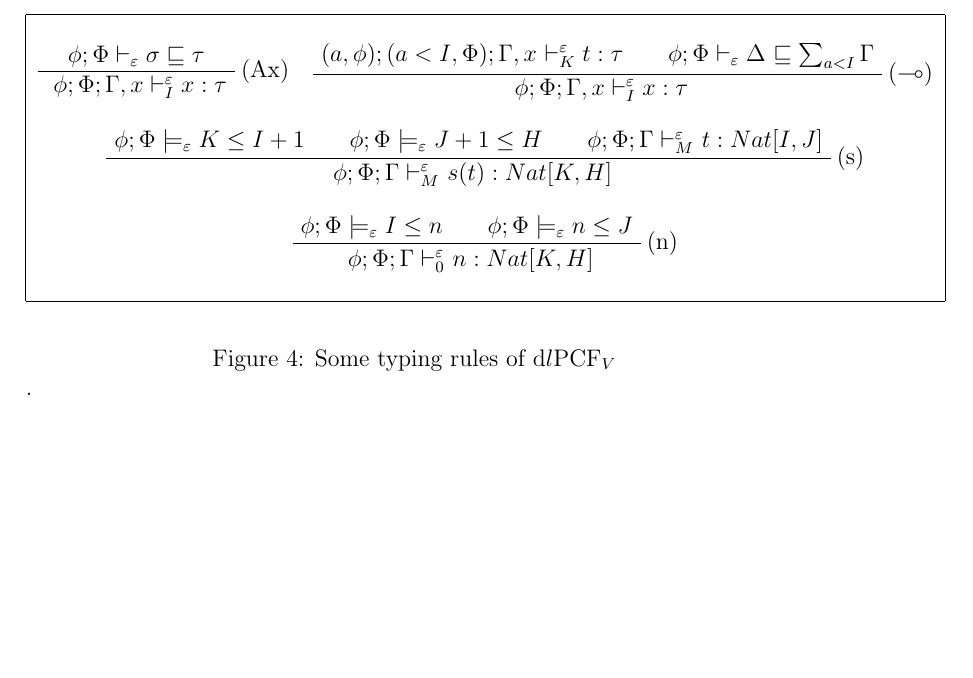
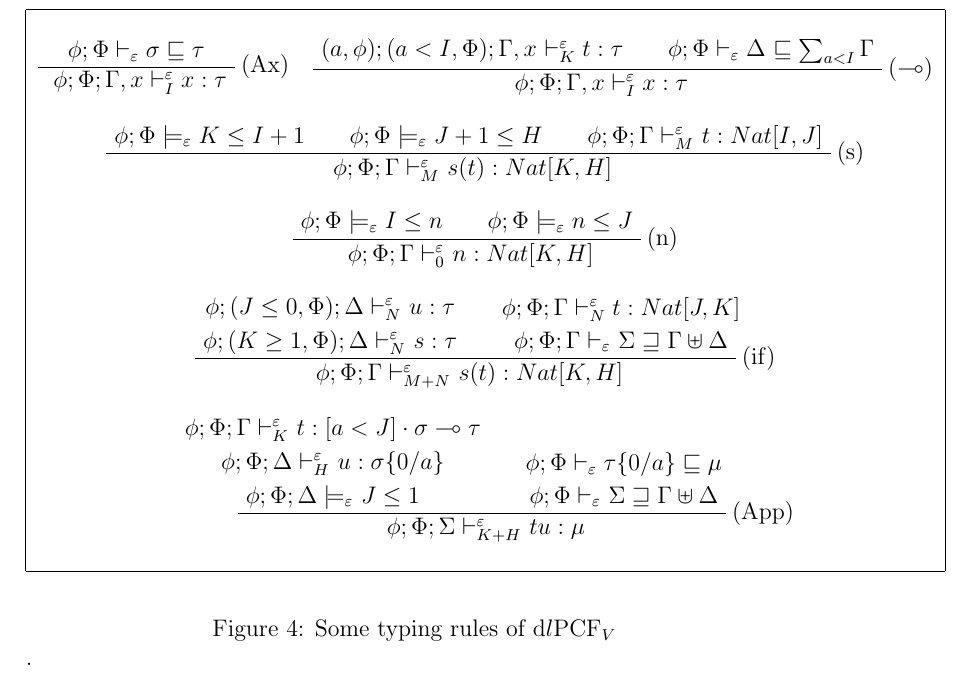
Before and after one commit to Thriim/tep-dlpcf, a LaTeX document (notes.tex): part of page 6 of 9 before the commit and part of page 7 of 9 after it, cut so that both start at the same text, the shorter picture padded with empty space. Compiled offline with pdfLaTeX.

Commit message:
Added application and ifz rule

```diff
--- a/notes.tex
+++ b/notes.tex
@@ -377,6 +377,48 @@ rules are presented in the figure \ref{deriv-rules}.
 
       & \\
 
+      \multicolumn{2}{|c|}{
+        \AxiomC{$\phi; (J \leq 0, \Phi); \Delta \vdash_{N}^{\varepsilon}$
+          $ u : \tau$}
+        \noLine
+        \UnaryInfC{$\phi; (K \geq 1, \Phi); \Delta \vdash_{N}^{\varepsilon}$
+          $ s : \tau$}
+        \AxiomC{$\phi; \Phi; \Gamma \vdash_{N}^{\varepsilon} t : Nat[J,K]$}
+        \noLine
+        \UnaryInfC{$\phi; \Phi; \Gamma \vdash_{\varepsilon}$
+          $ \Sigma \sqsupseteq \Gamma \uplus \Delta $}
+        \RightLabel{(if)}
+        \BinaryInfC{
+          $\phi; \Phi; \Gamma \vdash_{M+N}^{\varepsilon}$
+          $s(t) : Nat[K,H]$}
+        \DisplayProof
+      } \\
+
+      & \\
+
+      %% Application
+      \multicolumn{2}{|c|}{
+        \AxiomC{$\phi; \Phi; \Gamma \vdash_{K}^{\varepsilon}$
+          $ t : [a < J] \cdot \sigma \multimap \tau$}
+        \noLine
+        \UnaryInfC{$\phi; \Phi; \Delta \vdash_{H}^{\varepsilon}$
+          $ u : \sigma \{0/a\}$}
+        \noLine
+        \UnaryInfC{$\phi; \Phi; \Delta \models_{\varepsilon}$
+          $ J \leq 1 $}
+        \AxiomC{$\phi; \Phi \vdash_{\varepsilon} \tau \{0/a\} \sqsubseteq \mu$}
+        \noLine
+        \UnaryInfC{$\phi; \Phi \vdash_{\varepsilon}$
+          $ \Sigma \sqsupseteq \Gamma \uplus \Delta $}
+        \RightLabel{(App)}
+        \BinaryInfC{
+          $\phi; \Phi; \Sigma \vdash_{K+H}^{\varepsilon}$
+          $tu : \mu$}
+        \DisplayProof
+      } \\
+
+     &\\
+
       \hline
 
     \end{tabular}
```
